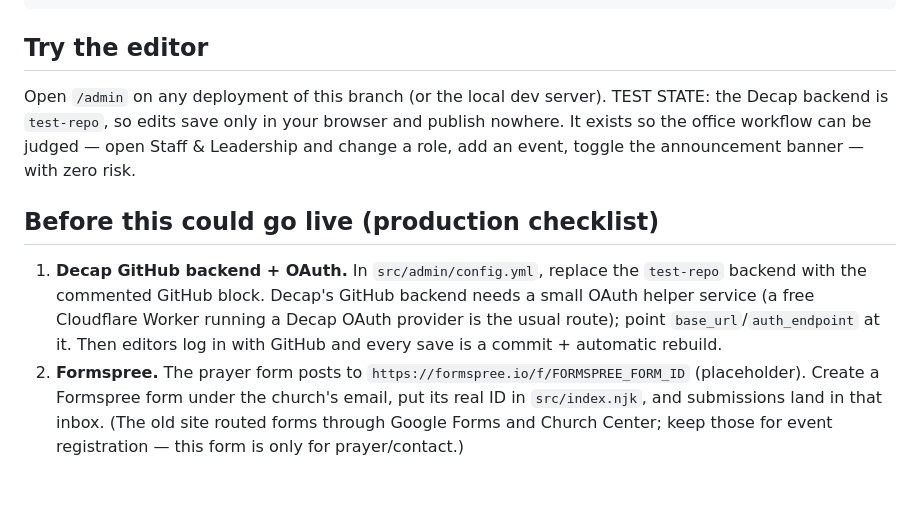
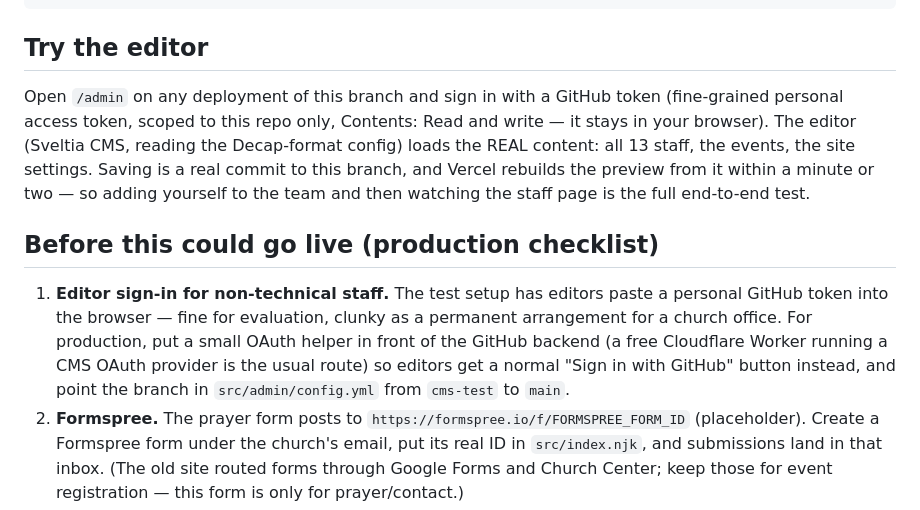
Before and after one commit to ccardow/calvary-redesign, a Markdown page: BUILD-NOTES.md, the part around the change. Drawn GitHub-style; blank space fills up the shorter version.

Commit message:
docs: update build notes for the GitHub-backed editor

```diff
--- a/BUILD-NOTES.md
+++ b/BUILD-NOTES.md
@@ -30,20 +30,25 @@ npm run build    # production build into _site/
 
 ## Try the editor
 
-Open `/admin` on any deployment of this branch (or the local dev
-server). TEST STATE: the Decap backend is `test-repo`, so edits save
-only in your browser and publish nowhere. It exists so the office
-workflow can be judged — open Staff & Leadership and change a role,
-add an event, toggle the announcement banner — with zero risk.
+Open `/admin` on any deployment of this branch and sign in with a
+GitHub token (fine-grained personal access token, scoped to this
+repo only, Contents: Read and write — it stays in your browser).
+The editor (Sveltia CMS, reading the Decap-format config) loads the
+REAL content: all 13 staff, the events, the site settings. Saving is
+a real commit to this branch, and Vercel rebuilds the preview from
+it within a minute or two — so adding yourself to the team and then
+watching the staff page is the full end-to-end test.
 
 ## Before this could go live (production checklist)
 
-1. **Decap GitHub backend + OAuth.** In `src/admin/config.yml`,
-   replace the `test-repo` backend with the commented GitHub block.
-   Decap's GitHub backend needs a small OAuth helper service (a free
-   Cloudflare Worker running a Decap OAuth provider is the usual
-   route); point `base_url`/`auth_endpoint` at it. Then editors log
-   in with GitHub and every save is a commit + automatic rebuild.
+1. **Editor sign-in for non-technical staff.** The test setup has
+   editors paste a personal GitHub token into the browser — fine for
+   evaluation, clunky as a permanent arrangement for a church
+   office. For production, put a small OAuth helper in front of the
+   GitHub backend (a free Cloudflare Worker running a CMS OAuth
+   provider is the usual route) so editors get a normal "Sign in
+   with GitHub" button instead, and point the branch in
+   `src/admin/config.yml` from `cms-test` to `main`.
 2. **Formspree.** The prayer form posts to
    `https://formspree.io/f/FORMSPREE_FORM_ID` (placeholder). Create a
    Formspree form under the church's email, put its real ID in
```
